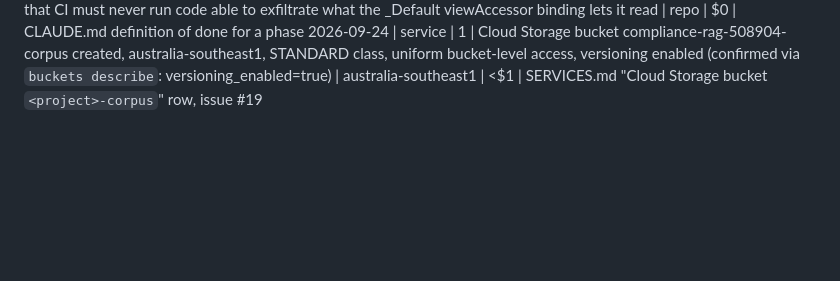
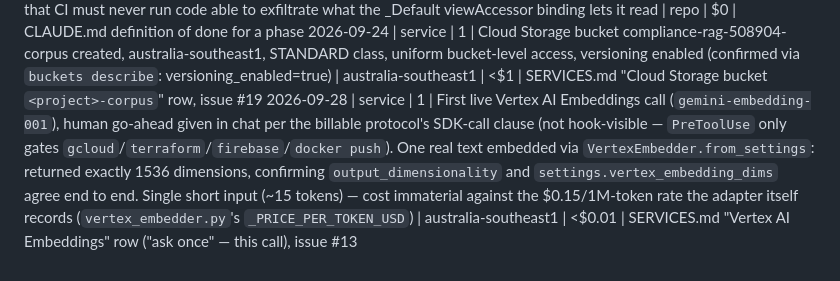
Before and after one commit to lucasfrasca-AI/compliance-rag, a Markdown page: BUILD_LOG.md, the part around the change. Drawn GitHub-style; blank space fills up the shorter version.

Commit message:
change: record the live Vertex Embeddings smoke test (#13)
Ran the one live gemini-embedding-001 call this PR was blocked on, with
the human's explicit go-ahead (SDK call, not hook-visible, per CLAUDE.md's
"treat the protocol as applying even where the hook can't see"). Confirmed
1536 dimensions end to end through VertexEmbedder.from_settings. BUILD_LOG
entry written per the standing "ask, then log" requirement.

Co-Authored-By: Claude Sonnet 5 <noreply@anthropic.com>

```diff
--- a/BUILD_LOG.md
+++ b/BUILD_LOG.md
@@ -44,3 +44,4 @@ Running cost estimate is recomputed at every `cost` entry and stated in the entr
 2026-09-22 | decision | 1 | D-14 amended and ADR-0018 added, superseding ADR-0015. D-14 read flatly as documents never get graph nodes, which forbade the tenant subgraph CONTEXT.md already defines and would have blocked Phase 2 policy-to-law traversal; read loosely it permitted a persisted policy node, the thing it exists to prevent. Resolved: a policy clause is a node only inside the ephemeral tenant subgraph, projected per request at as_of and discarded with it; uploaded documents get no node at all. ADR-0015 marked superseded, not deleted | repo | $0 | DECISIONS.md D-14, docs/adr/0018, docs/adr/0015
 2026-09-22 | change | 1 | Handoff written to docs/handoffs/0000-setup.md. Records Phase 0 closed with CI run 35554816201, the deny-based approvals mechanism and its Read/Write asymmetry, the ~11 minute sink-exclusion propagation finding, the transport-by-env rule for the span exporter, and the standing constraint that CI must never run code able to exfiltrate what the _Default viewAccessor binding lets it read | repo | $0 | CLAUDE.md definition of done for a phase
 2026-09-24 | service | 1 | Cloud Storage bucket compliance-rag-508904-corpus created, australia-southeast1, STANDARD class, uniform bucket-level access, versioning enabled (confirmed via `buckets describe`: versioning_enabled=true) | australia-southeast1 | <$1 | SERVICES.md "Cloud Storage bucket `<project>-corpus`" row, issue #19
+2026-09-28 | service | 1 | First live Vertex AI Embeddings call (`gemini-embedding-001`), human go-ahead given in chat per the billable protocol's SDK-call clause (not hook-visible — `PreToolUse` only gates `gcloud`/`terraform`/`firebase`/`docker push`). One real text embedded via `VertexEmbedder.from_settings`: returned exactly 1536 dimensions, confirming `output_dimensionality` and `settings.vertex_embedding_dims` agree end to end. Single short input (~15 tokens) — cost immaterial against the $0.15/1M-token rate the adapter itself records (`vertex_embedder.py`'s `_PRICE_PER_TOKEN_USD`) | australia-southeast1 | <$0.01 | SERVICES.md "Vertex AI Embeddings" row ("ask once" — this call), issue #13
```
